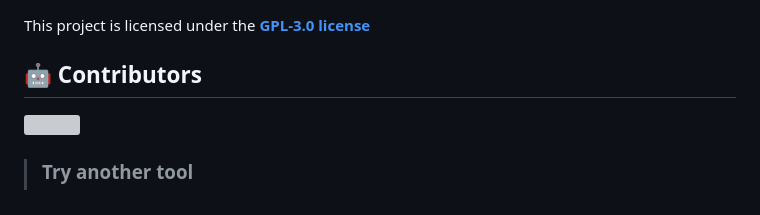
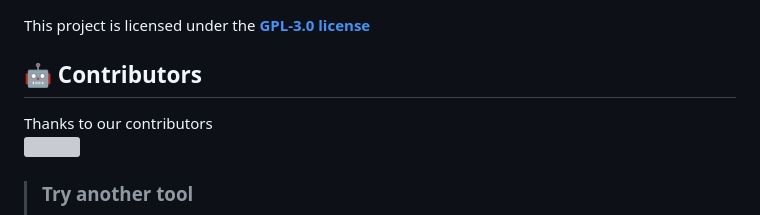
Before and after one commit to ivankharak/Workspace-PINAC, a Markdown page: README.md, the part around the change. GitHub-like rendering; grey boxes are pictures that could not be loaded.

```diff
--- a/README.md
+++ b/README.md
@@ -46,6 +46,7 @@ Would you be interested in contributing? Contributions to PINAC-Documents core a
 This project is licensed under the <a href="https://github.com/rmondal-official/PINAC-Workspace/blob/1f50228e5033a7901e3b39b67d4da80d58bef0f7/LICENSE">**GPL-3.0 license**</a>
 
 ## 🤖 Contributors
+Thanks to our contributors
 <a href="https://github.com/rmondal-official/PINAC-Workspace/graphs/contributors">
   <img src="https://contrib.rocks/image?repo=rmondal-official/PINAC-Workspace" />
 </a>
```
